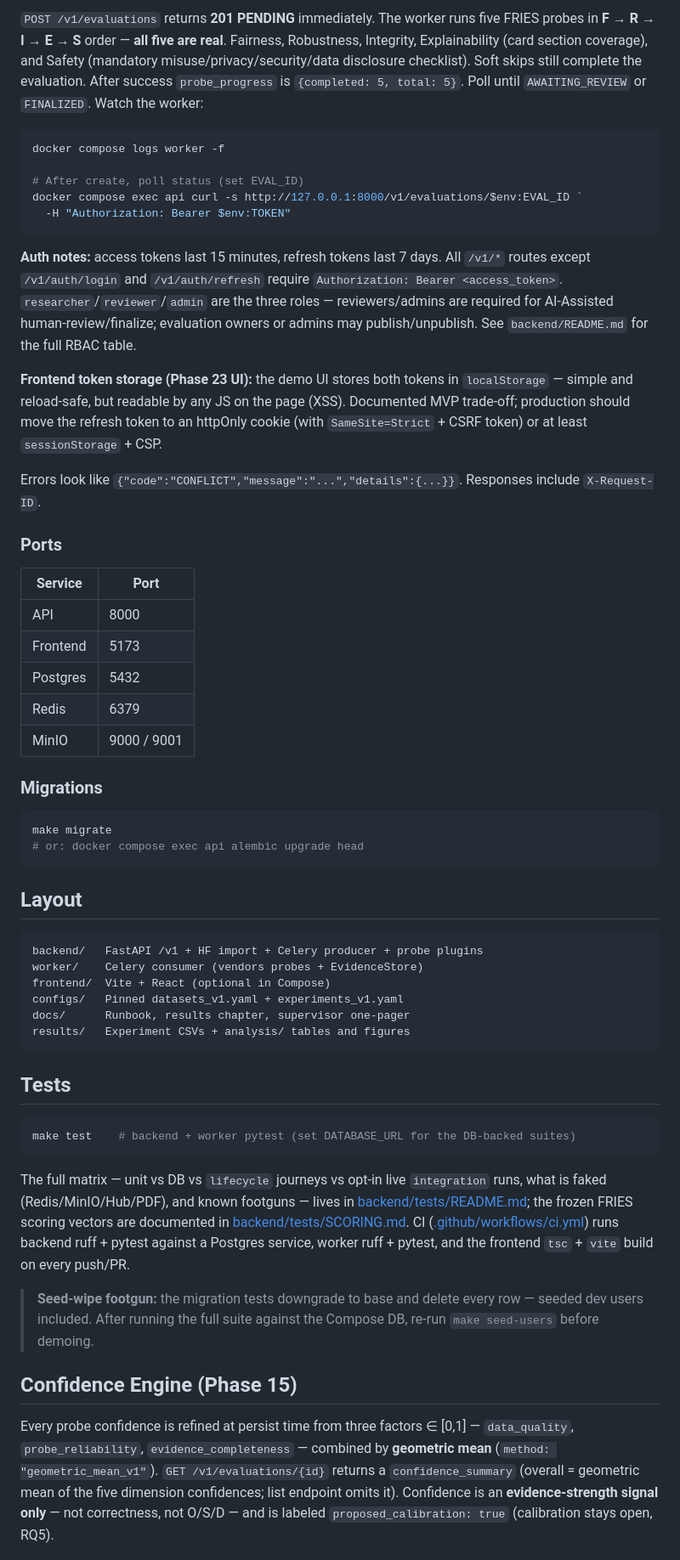
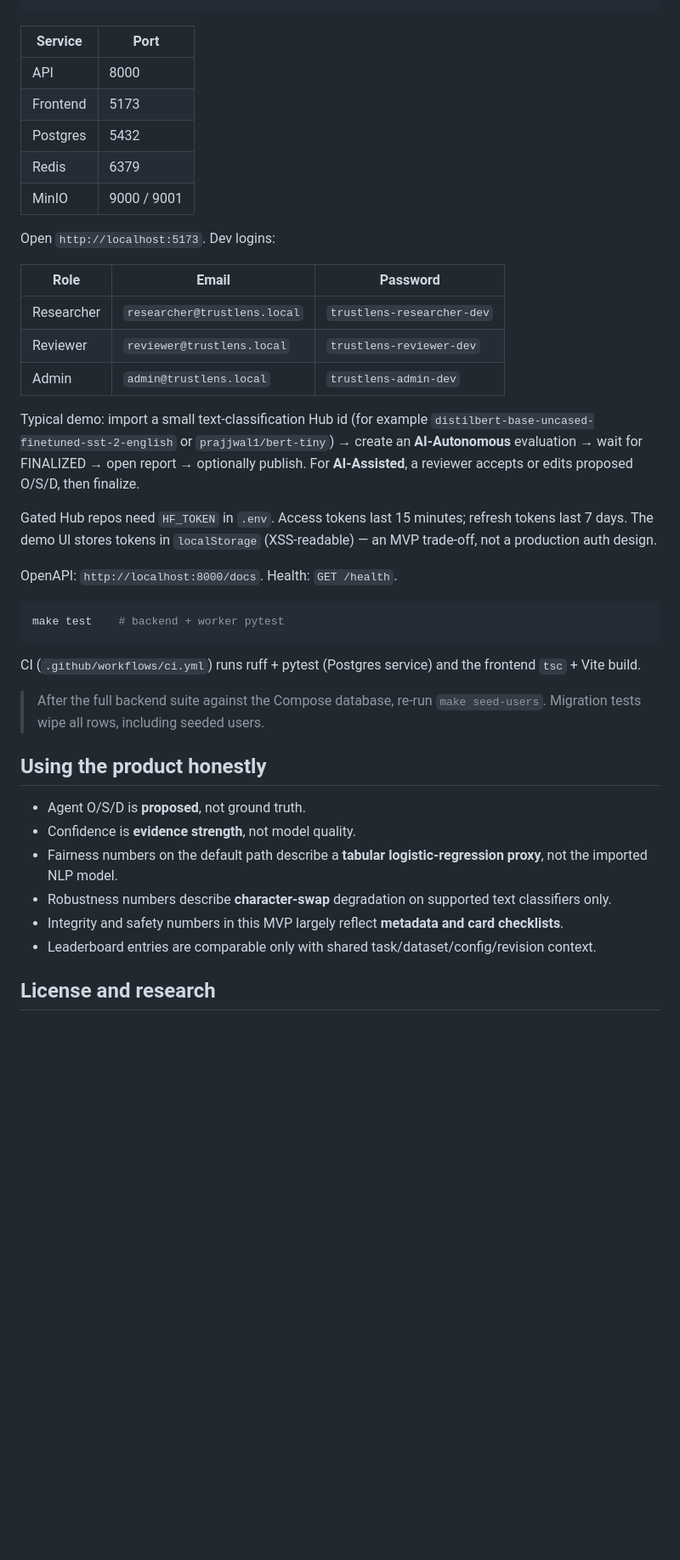
Before and after one commit to Aayushman00/TrustLens, a Markdown page: README.md, the part around one of its changes. Shown at 85% size. Drawn GitHub-style; blank space fills up the shorter version.

````diff
--- a/README.md
+++ b/README.md
@@ -109,85 +230,41 @@ sequenceDiagram
-`POST /v1/evaluations` returns **201 PENDING** immediately. The worker runs five
-FRIES probes in **F → R → I → E → S** order — **all five are real**. Fairness,
-Robustness, Integrity, Explainability (card section coverage), and Safety (mandatory
-misuse/privacy/security/data disclosure checklist). Soft skips still complete the
-evaluation. After success `probe_progress` is `{completed: 5, total: 5}`. Poll until
-`AWAITING_REVIEW` or `FINALIZED`. Watch the worker:
-
-```powershell
-docker compose logs worker -f
-
-# After create, poll status (set EVAL_ID)
-docker compose exec api curl -s http://127.0.0.1:8000/v1/evaluations/$env:EVAL_ID `
-  -H "Authorization: Bearer $env:TOKEN"
-```
-
-**Auth notes:** access tokens last 15 minutes, refresh tokens last 7 days. All `/v1/*`
-routes except `/v1/auth/login` and `/v1/auth/refresh` require `Authorization: Bearer
-<access_token>`. `researcher`/`reviewer`/`admin` are the three roles — reviewers/admins
-are required for AI-Assisted human-review/finalize; evaluation owners or admins may
-publish/unpublish. See `backend/README.md` for the full RBAC table.
-
-**Frontend token storage (Phase 23 UI):** the demo UI stores both tokens in
-`localStorage` — simple and reload-safe, but readable by any JS on the page (XSS).
-Documented MVP trade-off; production should move the refresh token to an httpOnly
-cookie (with `SameSite=Strict` + CSRF token) or at least `sessionStorage` + CSP.
-
-Errors look like `{"code":"CONFLICT","message":"...","details":{...}}`. Responses include `X-Request-ID`.
-
-### Ports
-
 | Service | Port |
-|---------|------|
+| ------- | ---- |
 | API | 8000 |
 | Frontend | 5173 |
 | Postgres | 5432 |
 | Redis | 6379 |
 | MinIO | 9000 / 9001 |
 
-### Migrations
+Open `http://localhost:5173`. Dev logins:
+
+| Role | Email | Password |
+| ---- | ----- | -------- |
+| Researcher | `researcher@trustlens.local` | `trustlens-researcher-dev` |
+| Reviewer | `reviewer@trustlens.local` | `trustlens-reviewer-dev` |
+| Admin | `admin@trustlens.local` | `trustlens-admin-dev` |
+
+Typical demo: import a small text-classification Hub id (for example `distilbert-base-uncased-finetuned-sst-2-english` or `prajjwal1/bert-tiny`) → create an **AI-Autonomous** evaluation → wait for FINALIZED → open report → optionally publish. For **AI-Assisted**, a reviewer accepts or edits proposed O/S/D, then finalize.
+
+Gated Hub repos need `HF_TOKEN` in `.env`. Access tokens last 15 minutes; refresh tokens last 7 days. The demo UI stores tokens in `localStorage` (XSS-readable) — an MVP trade-off, not a production auth design.
+
+OpenAPI: `http://localhost:8000/docs`. Health: `GET /health`.
 
 ```powershell
-make migrate
-# or: docker compose exec api alembic upgrade head
+make test    # backend + worker pytest
 ```
 
-## Layout
+CI (`.github/workflows/ci.yml`) runs ruff + pytest (Postgres service) and the frontend `tsc` + Vite build.
 
-```text
-backend/   FastAPI /v1 + HF import + Celery producer + probe plugins
-worker/    Celery consumer (vendors probes + EvidenceStore)
-frontend/  Vite + React (optional in Compose)
-configs/   Pinned datasets_v1.yaml + experiments_v1.yaml
-docs/      Runbook, results chapter, supervisor one-pager
-results/   Experiment CSVs + analysis/ tables and figures
-```
+> After the full backend suite against the Compose database, re-run `make seed-users`. Migration tests wipe all rows, including seeded users.
 
-## Tests
+## Using the product honestly
 
-```powershell
-make test    # backend + worker pytest (set DATABASE_URL for the DB-backed suites)
-```
+- Agent O/S/D is **proposed**, not ground truth.
+- Confidence is **evidence strength**, not model quality.
+- Fairness numbers on the default path describe a **tabular logistic-regression proxy**, not the imported NLP model.
+- Robustness numbers describe **character-swap** degradation on supported text classifiers only.
+- Integrity and safety numbers in this MVP largely reflect **metadata and card checklists**.
+- Leaderboard entries are comparable only with shared task/dataset/config/revision context.
 
-The full matrix — unit vs DB vs `lifecycle` journeys vs opt-in live
-`integration` runs, what is faked (Redis/MinIO/Hub/PDF), and known footguns —
-lives in [backend/tests/README.md](backend/tests/README.md); the frozen FRIES
-scoring vectors are documented in
-[backend/tests/SCORING.md](backend/tests/SCORING.md). CI
-([.github/workflows/ci.yml](.github/workflows/ci.yml)) runs backend ruff +
-pytest against a Postgres service, worker ruff + pytest, and the frontend
-`tsc` + `vite` build on every push/PR.
+## License and research
 
-> **Seed-wipe footgun:** the migration tests downgrade to base and delete every
-> row — seeded dev users included. After running the full suite against the
-> Compose DB, re-run `make seed-users` before demoing.
-
-## Confidence Engine (Phase 15)
-
-Every probe confidence is refined at persist time from three factors ∈ [0,1] —
-`data_quality`, `probe_reliability`, `evidence_completeness` — combined by
-**geometric mean** (`method: "geometric_mean_v1"`). `GET /v1/evaluations/{id}`
-returns a `confidence_summary` (overall = geometric mean of the five dimension
-confidences; list endpoint omits it). Confidence is an **evidence-strength
-signal only** — not correctness, not O/S/D — and is labeled
-`proposed_calibration: true` (calibration stays open, RQ5).
-
````
Also changed, not shown: other parts of README.md (+218 -258 lines).
